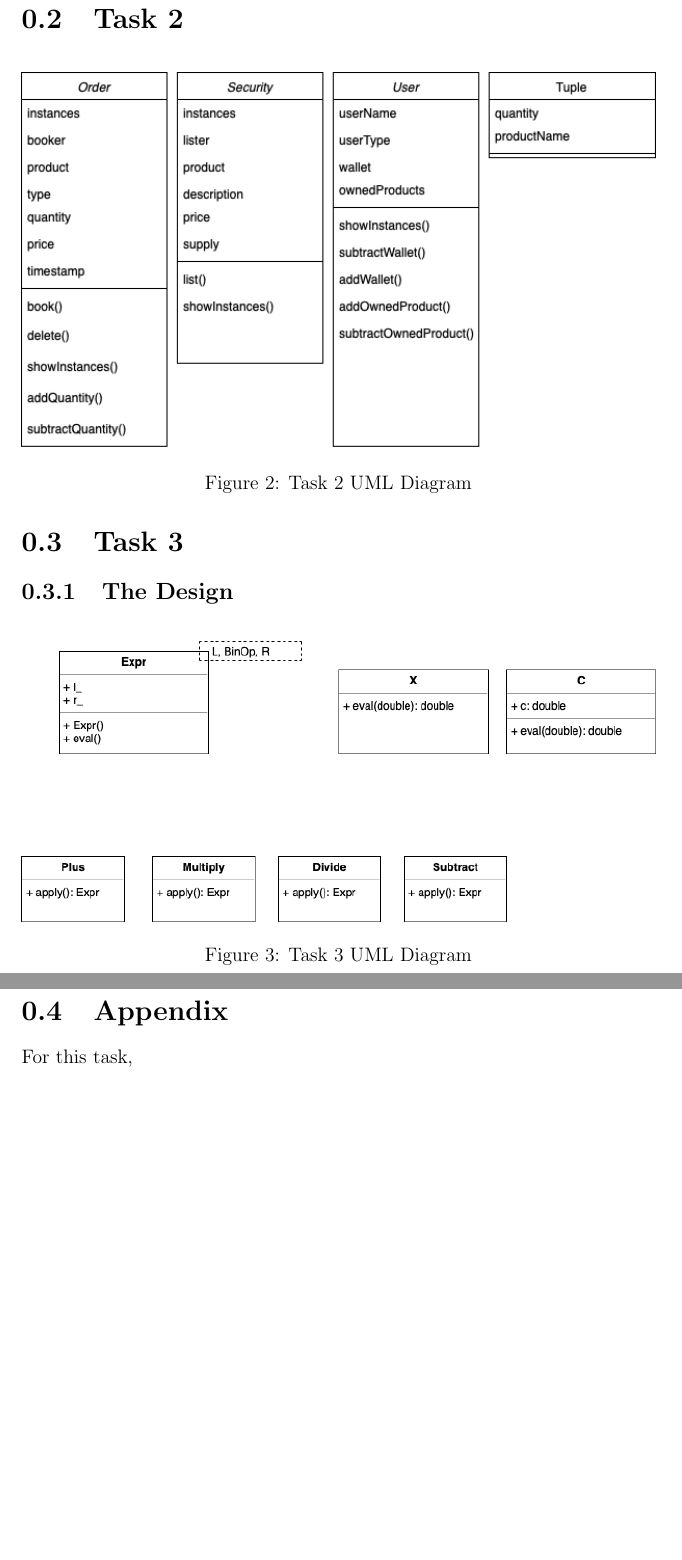
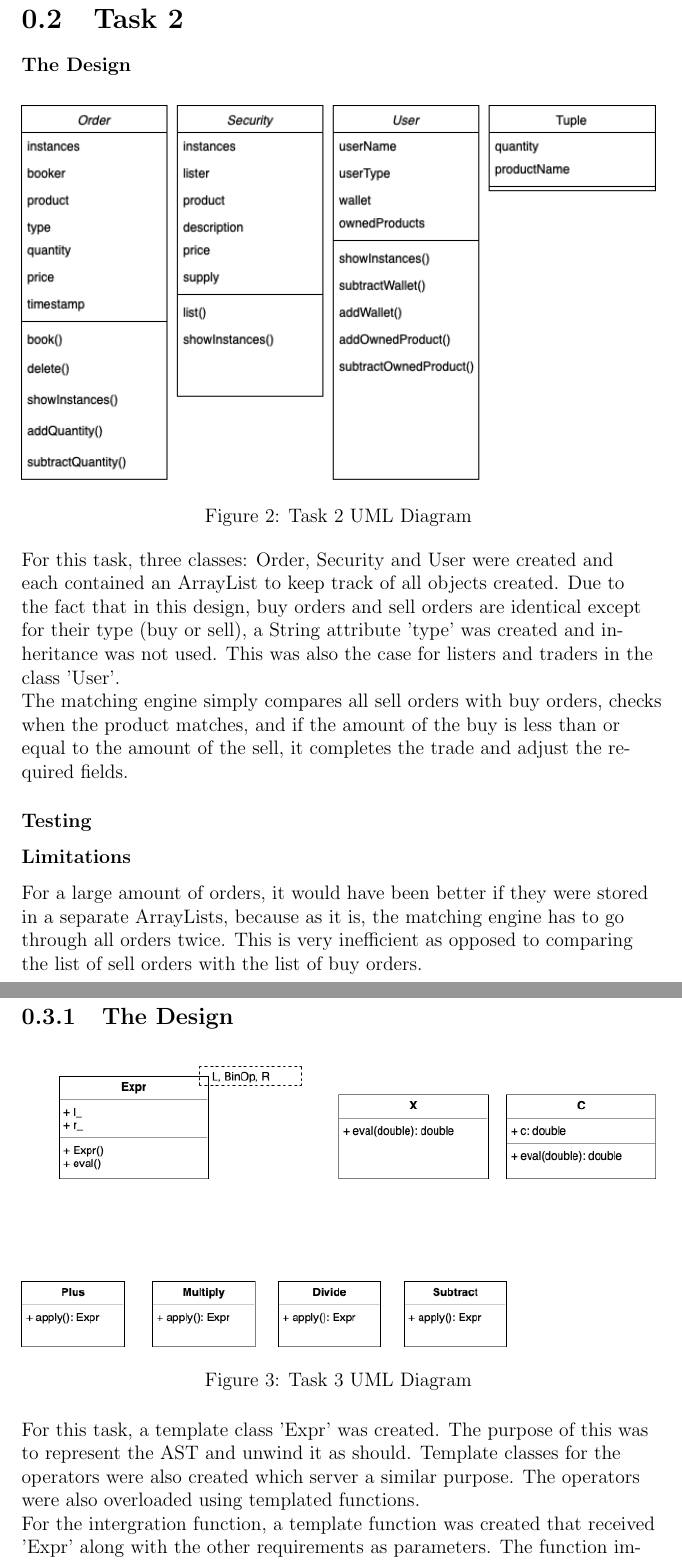
Before and after one commit to xlokk73/CPS2004-OOP-Assignment, a LaTeX document (Documentation/Report.tex): two parts of pages 6 and 7 of 7, joined at a grey line, cut so that both start at the same text, the shorter picture padded with empty space. Compiled offline with pdfLaTeX.

Commit message:
Updated documentation

```diff
--- a/Documentation/Report.tex
+++ b/Documentation/Report.tex
@@ -59,11 +59,21 @@ The list was also tested concurrently. A function was created that receives a li
 
 \section{Task 2}
 
+\subsubsection{The Design}
 \begin{figure}[H]
     \centering
     \includegraphics[width=1\textwidth]{"UML 2"}
     \caption{Task 2 UML Diagram}
 \end{figure}
+
+For this task, three classes: Order, Security and User were created and each contained an ArrayList to keep track of all objects created. Due to the fact that in this design, buy orders and sell orders are identical except for their type (buy or sell), a String attribute 'type' was created and inheritance was not used. This was also the case for listers and traders in the class 'User'.
+\linebreak
+The matching engine simply compares all sell orders with buy orders, checks when the product matches, and if the amount of the buy is less than or equal to the amount of the sell, it completes the trade and adjust the required fields.
+
+\subsubsection{Testing}
+
+\subsubsection{Limitations}
+For a large amount of orders, it would have been better if they were stored in a separate ArrayLists, because as it is, the matching engine has to go through all orders twice. This is very inefficient as opposed to comparing the list of sell orders with the list of buy orders.
 
 \section{Task 3}
 
@@ -74,8 +84,13 @@ The list was also tested concurrently. A function was created that receives a li
     \includegraphics[width=1\textwidth]{"UML 3"}
     \caption{Task 3 UML Diagram}
 \end{figure}
-\section{Appendix}
 
-For this task,
+For this task, a template class  'Expr' was created. The purpose of this was to represent the AST and unwind it as should. Template classes for the operators were also created which server a similar purpose. The operators were also overloaded using templated functions.
+\linebreak
+For the intergration function, a template function was created that received 'Expr' along with the other requirements as parameters. The function implemented the trapeziod rule.
+
+\subsection{Testing}
+
+For the testing, an expression that used all operators was used and the output was checked. As for the integration part, an expression was passed and checked against the correct answer.
 
 \end{document}
```
Also changed, not shown: Documentation/Report.pdf, 4 other files.
